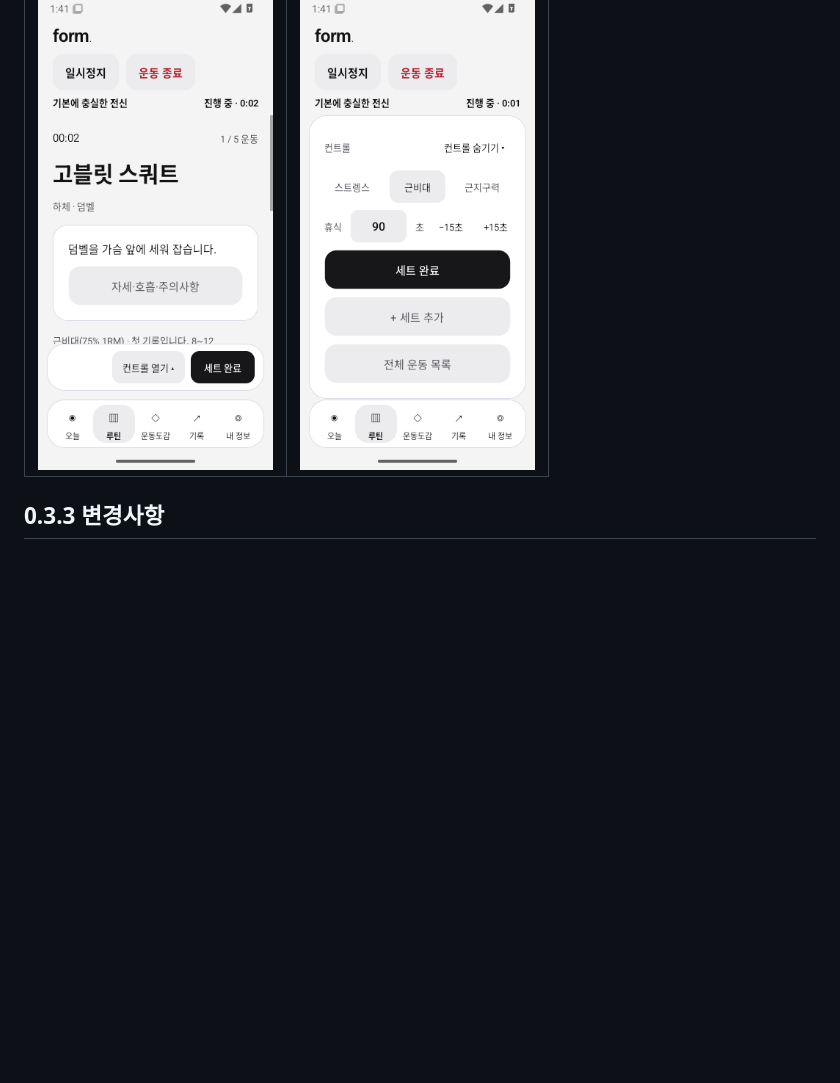
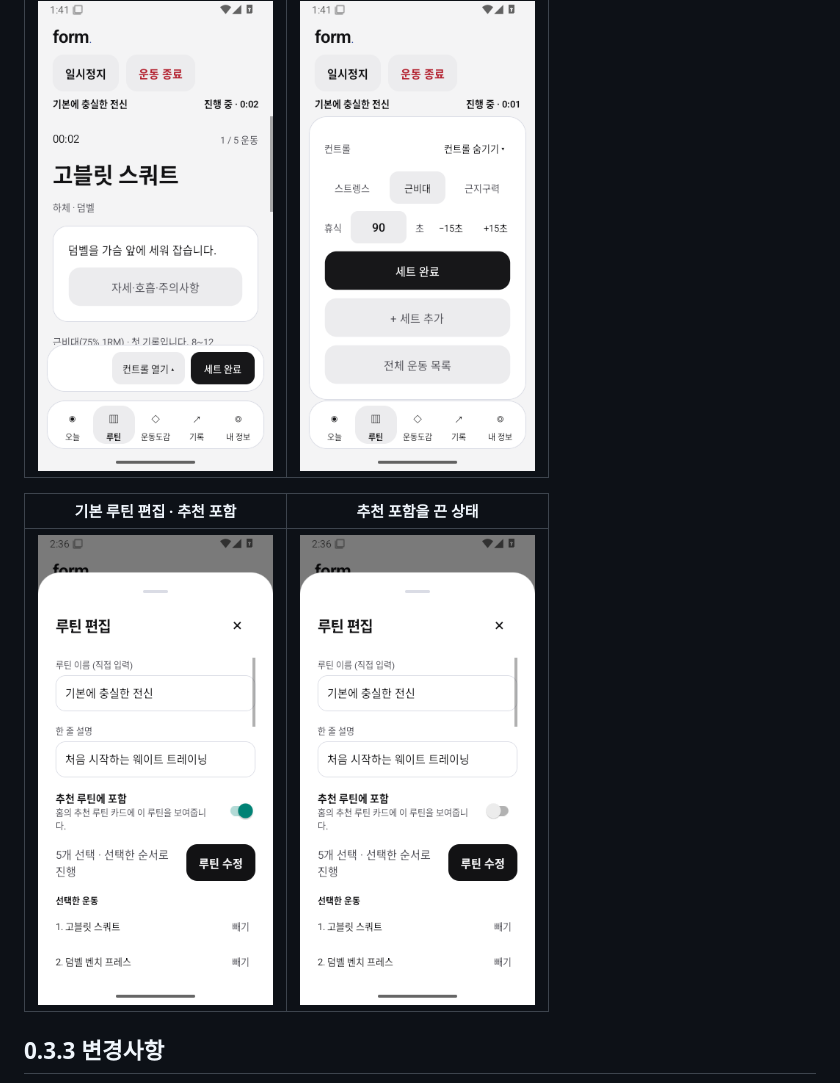
Before and after one commit to M0lli2/form-fitness, a Markdown page: README.md, the part around the change. Drawn GitHub-style; pictures changed too: docs/screenshots/routine-editor-034.png (added), docs/screenshots/routine-editor-excluded-034.png (added); blank space fills up the shorter version.

Commit message:
Show the routine editor captures from the emulator journey

```diff
--- a/README.md
+++ b/README.md
@@ -24,6 +24,10 @@ iPhone·iPad와 Android에서 운동을 기록하는 네이티브 앱입니다.
 | 집중 운동 · 컨트롤 접힘 | 집중 운동 · 컨트롤 펼침 |
 |---|---|
 | <img src="docs/screenshots/focused-controls-collapsed-034.png" width="235" alt="컨트롤 열기와 세트 완료만 남은 한 줄 컨트롤 바와 그 뒤로 보이는 추천 문구"> | <img src="docs/screenshots/focused-controls-expanded-034.png" width="235" alt="컨트롤 숨기기 토글과 훈련 목적, 휴식 시간, 세트 완료, 세트 추가, 전체 운동 목록이 있는 컨트롤 박스"> |
+
+| 기본 루틴 편집 · 추천 포함 | 추천 포함을 끈 상태 |
+|---|---|
+| <img src="docs/screenshots/routine-editor-034.png" width="235" alt="기본 제공 루틴의 이름·설명을 고치고 추천 포함 스위치와 선택한 운동 목록, 루틴 수정 버튼이 있는 편집 화면"> | <img src="docs/screenshots/routine-editor-excluded-034.png" width="235" alt="추천 루틴에 포함 스위치를 끈 기본 루틴 편집 화면"> |
 
 ## 0.3.3 변경사항
 
```
Also changed, not shown: docs/PROGRESS-2026-11-22.md (+5 -0 lines).
